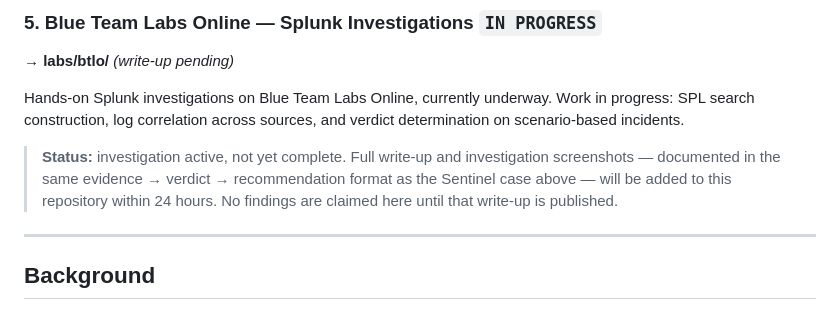
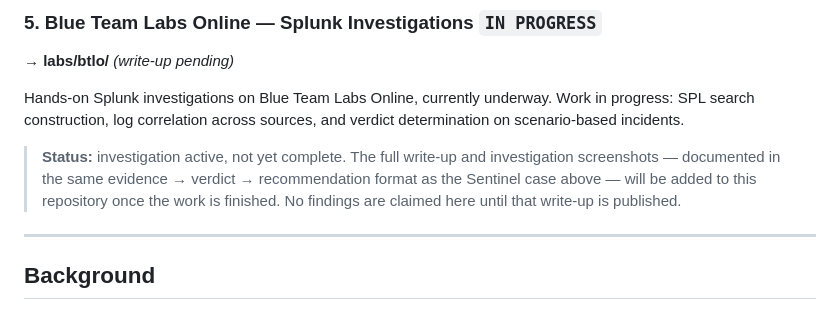
Before and after one commit to angelrbolivar/angelrbolivar-soc-portfolio, a Markdown page: README.md, the part around the change. GitHub-like rendering.

```diff
--- a/README.md
+++ b/README.md
@@ -44,7 +44,7 @@ Guided triage investigations in **Splunk** and **Elastic**, documented with inve
 
 Hands-on Splunk investigations on Blue Team Labs Online, currently underway. Work in progress: SPL search construction, log correlation across sources, and verdict determination on scenario-based incidents.
 
-> **Status:** investigation active, not yet complete. Full write-up and investigation screenshots — documented in the same evidence → verdict → recommendation format as the Sentinel case above — will be added to this repository within 24 hours. No findings are claimed here until that write-up is published.
+> **Status:** investigation active, not yet complete. The full write-up and investigation screenshots — documented in the same evidence → verdict → recommendation format as the Sentinel case above — will be added to this repository once the work is finished. No findings are claimed here until that write-up is published.
 
 ---
 
```
